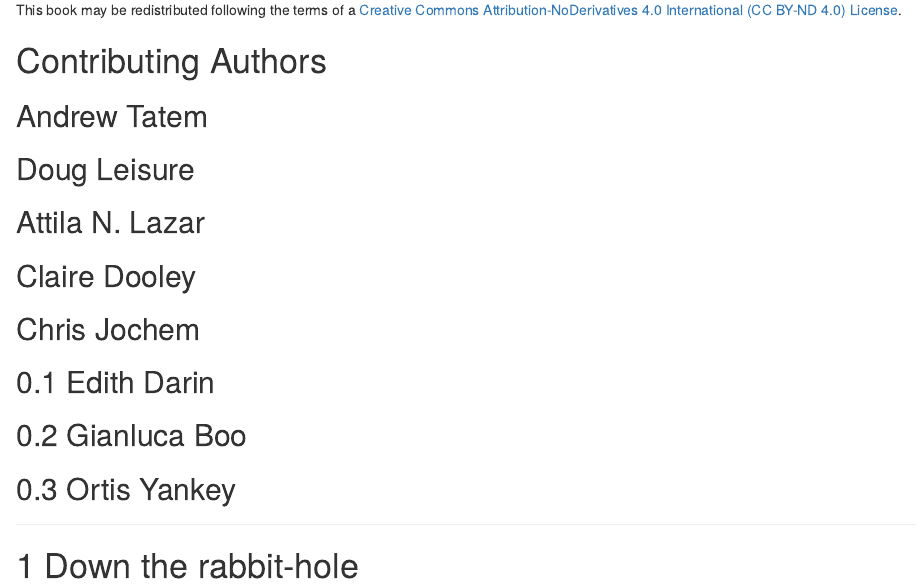
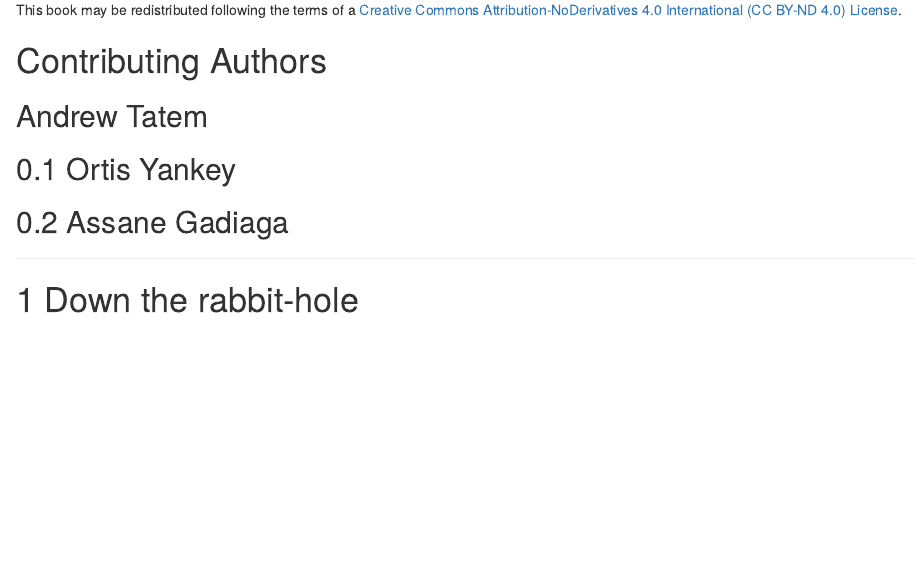
Before and after one commit to SomGithub-Soton/WorldPop-Population-Training-Manual, an R Markdown document (index.Rmd): the page in a window 1100 px wide, from 730 px down. Rendered offline with R 4.5, knitr and Pandoc, with nearby package versions; drawn as R Markdown's standard HTML page in place of the format the file asks for.

Commit message:
Index page update 2

```diff
--- a/index.Rmd
+++ b/index.Rmd
@@ -50,13 +50,8 @@ This book may be redistributed following the terms of a [Creative Commons Attrib
 
 # Contributing Authors {-}
 ## Andrew Tatem  {-}
-## Doug Leisure {-}
-## Attila N. Lazar {-}
-## Claire Dooley {-}
-## Chris Jochem {-}
-## Edith Darin
-## Gianluca Boo
 ## Ortis Yankey
+## Assane Gadiaga
 
 
 ---
```
